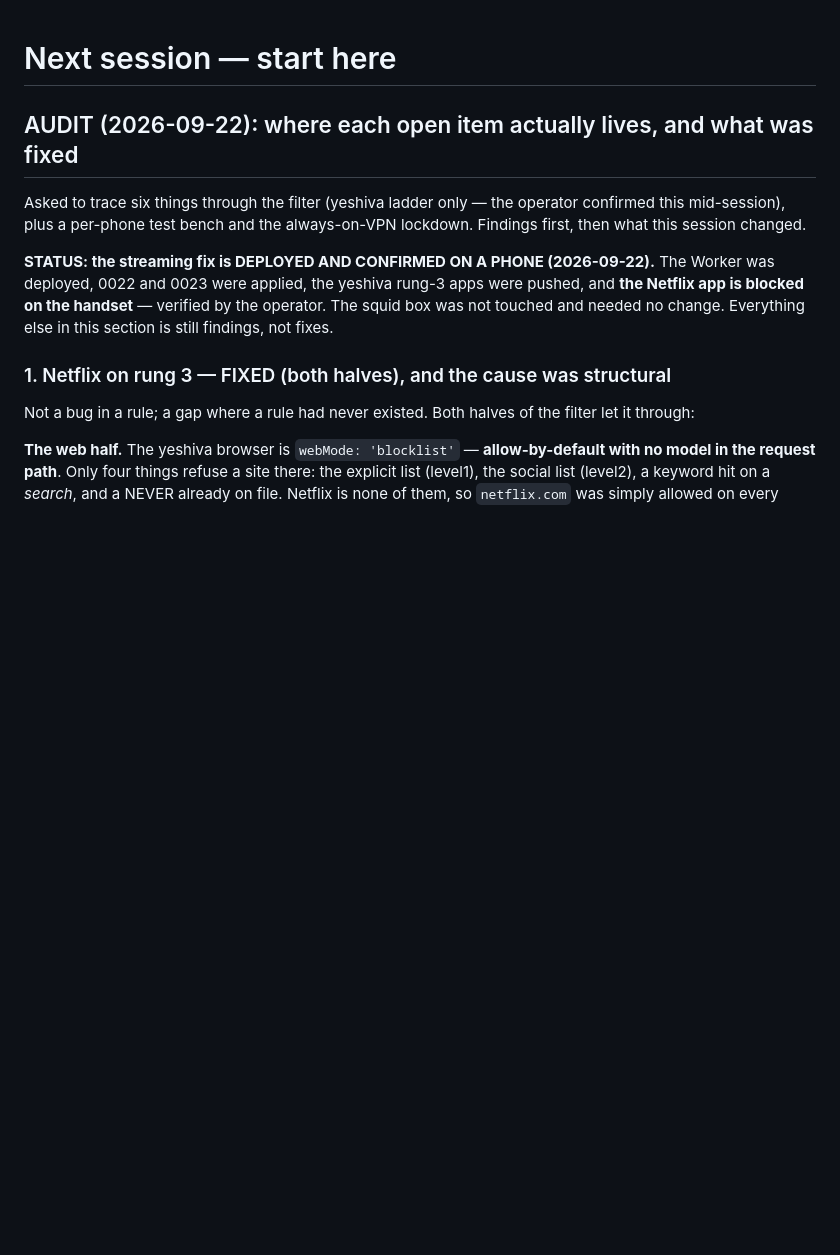
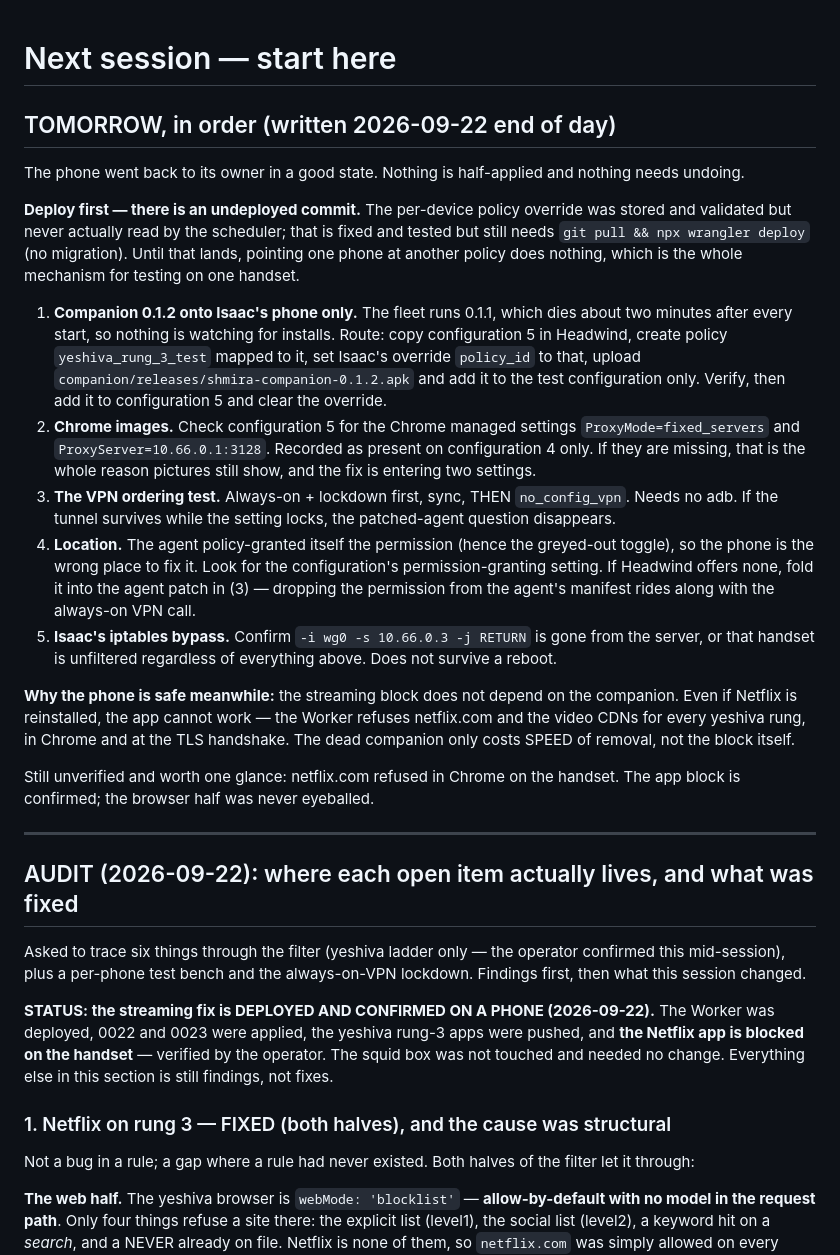
Before and after one commit to Daniel3752/Phonetagging, a Markdown page: NEXT-SESSION.md, the part around the change. Rendered like a GitHub page; blank space fills up the shorter version.

Commit message:
Write tomorrow's starting point at the top of the log
Records what is deployed, the one undeployed commit, the order to pick
things up in, and why the phone is safe in the owner's hands overnight:
the streaming block does not depend on the companion, so a dead watcher
costs speed of removal rather than the block itself.

Co-Authored-By: Claude Opus 4.8 <noreply@anthropic.com>
Claude-Session: https://claude.ai/code/session_015MdK723AqC97J6SfNMXf5B

```diff
--- a/NEXT-SESSION.md
+++ b/NEXT-SESSION.md
@@ -1,4 +1,40 @@
 # Next session — start here
+
+## TOMORROW, in order (written 2026-09-22 end of day)
+
+The phone went back to its owner in a good state. Nothing is half-applied and nothing needs undoing.
+
+**Deploy first — there is an undeployed commit.** The per-device policy override was stored and
+validated but never actually read by the scheduler; that is fixed and tested but still needs
+`git pull && npx wrangler deploy` (no migration). Until that lands, pointing one phone at another
+policy does nothing, which is the whole mechanism for testing on one handset.
+
+1. **Companion 0.1.2 onto Isaac's phone only.** The fleet runs 0.1.1, which dies about two minutes
+   after every start, so nothing is watching for installs. Route: copy configuration 5 in Headwind,
+   create policy `yeshiva_rung_3_test` mapped to it, set Isaac's override `policy_id` to that,
+   upload `companion/releases/shmira-companion-0.1.2.apk` and add it to the test configuration only.
+   Verify, then add it to configuration 5 and clear the override.
+2. **Chrome images.** Check configuration 5 for the Chrome managed settings `ProxyMode=fixed_servers`
+   and `ProxyServer=10.66.0.1:3128`. Recorded as present on configuration 4 only. If they are
+   missing, that is the whole reason pictures still show, and the fix is entering two settings.
+3. **The VPN ordering test.** Always-on + lockdown first, sync, THEN `no_config_vpn`. Needs no adb.
+   If the tunnel survives while the setting locks, the patched-agent question disappears.
+4. **Location.** The agent policy-granted itself the permission (hence the greyed-out toggle), so
+   the phone is the wrong place to fix it. Look for the configuration's permission-granting setting.
+   If Headwind offers none, fold it into the agent patch in (3) — dropping the permission from the
+   agent's manifest rides along with the always-on VPN call.
+5. **Isaac's iptables bypass.** Confirm `-i wg0 -s 10.66.0.3 -j RETURN` is gone from the server, or
+   that handset is unfiltered regardless of everything above. Does not survive a reboot.
+
+**Why the phone is safe meanwhile:** the streaming block does not depend on the companion. Even if
+Netflix is reinstalled, the app cannot work — the Worker refuses netflix.com and the video CDNs for
+every yeshiva rung, in Chrome and at the TLS handshake. The dead companion only costs SPEED of
+removal, not the block itself.
+
+Still unverified and worth one glance: netflix.com refused in Chrome on the handset. The app block
+is confirmed; the browser half was never eyeballed.
+
+---
 
 ## AUDIT (2026-09-22): where each open item actually lives, and what was fixed
 
```
